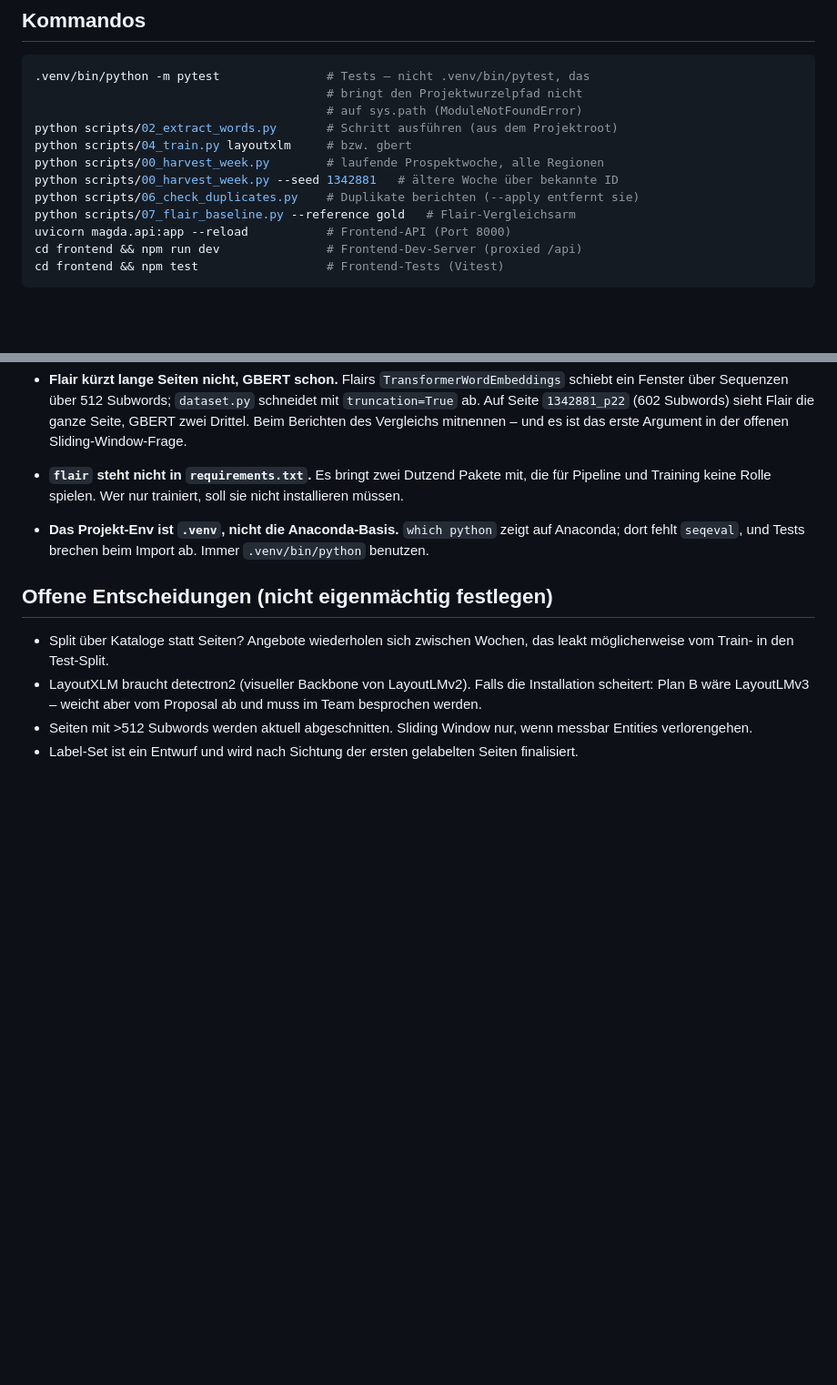
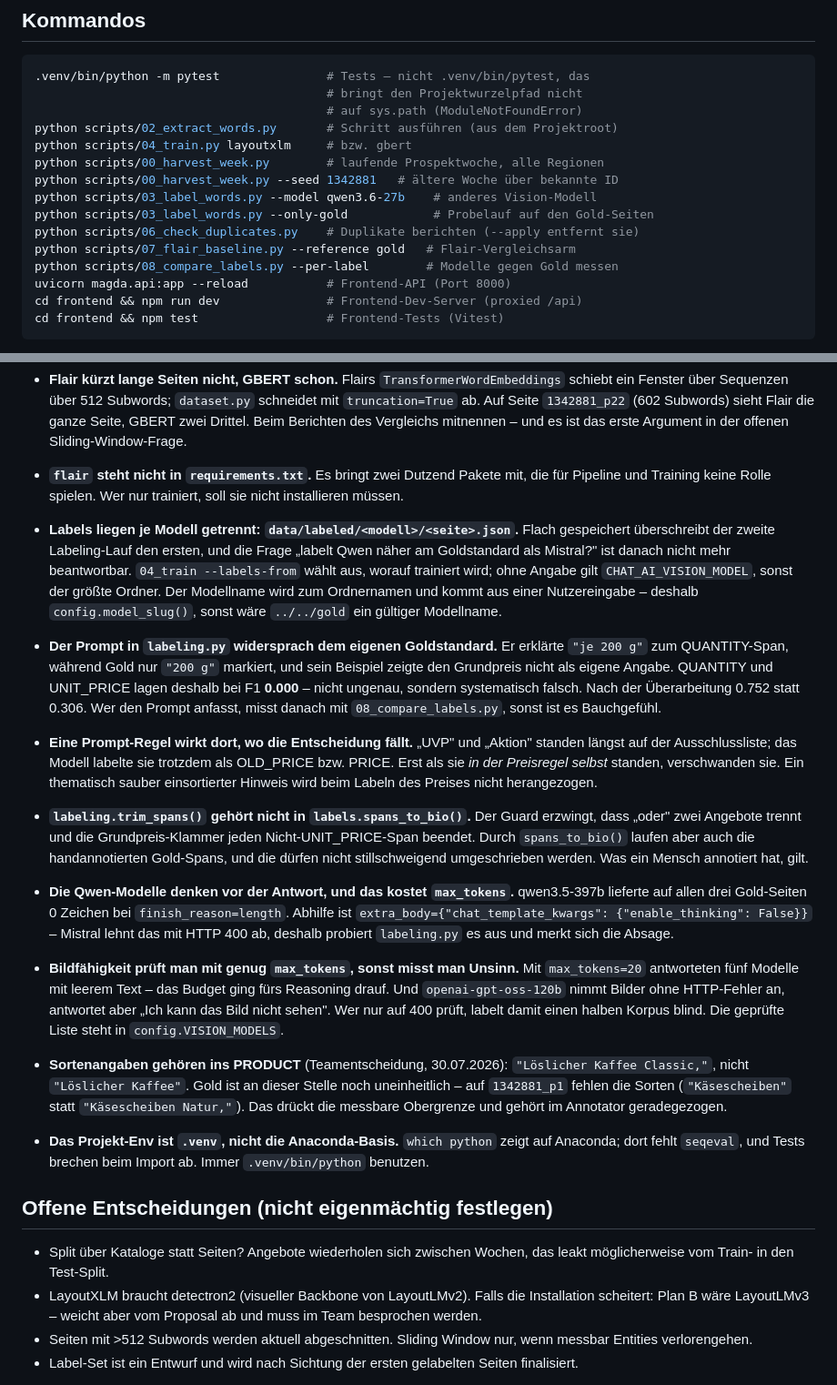
Before and after one commit to noahsa16/magda, a Markdown page: CLAUDE.md, 2 parts joined by grey strips. Shown at 91% size. Rendered like a GitHub page; blank space fills up the shorter version.

```diff
--- a/CLAUDE.md
+++ b/CLAUDE.md
@@ -47,8 +47,11 @@ python scripts/02_extract_words.py       # Schritt ausführen (aus dem Projektro
 python scripts/04_train.py layoutxlm     # bzw. gbert
 python scripts/00_harvest_week.py        # laufende Prospektwoche, alle Regionen
 python scripts/00_harvest_week.py --seed 1342881   # ältere Woche über bekannte ID
+python scripts/03_label_words.py --model qwen3.6-27b    # anderes Vision-Modell
+python scripts/03_label_words.py --only-gold            # Probelauf auf den Gold-Seiten
 python scripts/06_check_duplicates.py    # Duplikate berichten (--apply entfernt sie)
 python scripts/07_flair_baseline.py --reference gold   # Flair-Vergleichsarm
+python scripts/08_compare_labels.py --per-label        # Modelle gegen Gold messen
 uvicorn magda.api:app --reload           # Frontend-API (Port 8000)
 cd frontend && npm run dev               # Frontend-Dev-Server (proxied /api)
 cd frontend && npm test                  # Frontend-Tests (Vitest)
@@ -190,6 +193,45 @@ Skripte immer aus dem Projektroot starten – sie hängen den Root selbst an
 - **`flair` steht nicht in `requirements.txt`.** Es bringt zwei Dutzend Pakete
   mit, die für Pipeline und Training keine Rolle spielen. Wer nur trainiert,
   soll sie nicht installieren müssen.
+- **Labels liegen je Modell getrennt: `data/labeled/<modell>/<seite>.json`.**
+  Flach gespeichert überschreibt der zweite Labeling-Lauf den ersten, und die
+  Frage „labelt Qwen näher am Goldstandard als Mistral?" ist danach nicht mehr
+  beantwortbar. `04_train --labels-from` wählt aus, worauf trainiert wird;
+  ohne Angabe gilt `CHAT_AI_VISION_MODEL`, sonst der größte Ordner. Der
+  Modellname wird zum Ordnernamen und kommt aus einer Nutzereingabe – deshalb
+  `config.model_slug()`, sonst wäre `../../gold` ein gültiger Modellname.
+- **Der Prompt in `labeling.py` widersprach dem eigenen Goldstandard.** Er
+  erklärte `"je 200 g"` zum QUANTITY-Span, während Gold nur `"200 g"` markiert,
+  und sein Beispiel zeigte den Grundpreis nicht als eigene Angabe. QUANTITY und
+  UNIT_PRICE lagen deshalb bei F1 **0.000** – nicht ungenau, sondern
+  systematisch falsch. Nach der Überarbeitung 0.752 statt 0.306. Wer den Prompt
+  anfasst, misst danach mit `08_compare_labels.py`, sonst ist es Bauchgefühl.
+- **Eine Prompt-Regel wirkt dort, wo die Entscheidung fällt.** „UVP" und
+  „Aktion" standen längst auf der Ausschlussliste; das Modell labelte sie
+  trotzdem als OLD_PRICE bzw. PRICE. Erst als sie *in der Preisregel selbst*
+  standen, verschwanden sie. Ein thematisch sauber einsortierter Hinweis wird
+  beim Labeln des Preises nicht herangezogen.
+- **`labeling.trim_spans()` gehört nicht in `labels.spans_to_bio()`.** Der
+  Guard erzwingt, dass „oder" zwei Angebote trennt und die Grundpreis-Klammer
+  jeden Nicht-UNIT_PRICE-Span beendet. Durch `spans_to_bio()` laufen aber auch
+  die handannotierten Gold-Spans, und die dürfen nicht stillschweigend
+  umgeschrieben werden. Was ein Mensch annotiert hat, gilt.
+- **Die Qwen-Modelle denken vor der Antwort, und das kostet `max_tokens`.**
+  qwen3.5-397b lieferte auf allen drei Gold-Seiten 0 Zeichen bei
+  `finish_reason=length`. Abhilfe ist `extra_body={"chat_template_kwargs":
+  {"enable_thinking": False}}` – Mistral lehnt das mit HTTP 400 ab, deshalb
+  probiert `labeling.py` es aus und merkt sich die Absage.
+- **Bildfähigkeit prüft man mit genug `max_tokens`, sonst misst man Unsinn.**
+  Mit `max_tokens=20` antworteten fünf Modelle mit leerem Text – das Budget
+  ging fürs Reasoning drauf. Und `openai-gpt-oss-120b` nimmt Bilder ohne
+  HTTP-Fehler an, antwortet aber „Ich kann das Bild nicht sehen". Wer nur auf
+  400 prüft, labelt damit einen halben Korpus blind. Die geprüfte Liste steht
+  in `config.VISION_MODELS`.
+- **Sortenangaben gehören ins PRODUCT** (Teamentscheidung, 30.07.2026):
+  `"Löslicher Kaffee Classic,"`, nicht `"Löslicher Kaffee"`. Gold ist an
+  dieser Stelle noch uneinheitlich – auf `1342881_p1` fehlen die Sorten
+  (`"Käsescheiben"` statt `"Käsescheiben Natur,"`). Das drückt die messbare
+  Obergrenze und gehört im Annotator geradegezogen.
 - **Das Projekt-Env ist `.venv`, nicht die Anaconda-Basis.** `which python`
   zeigt auf Anaconda; dort fehlt `seqeval`, und Tests brechen beim Import ab.
   Immer `.venv/bin/python` benutzen.
```
Also changed, not shown: reports/label-fehleranalyse.md (+35 -13 lines).
